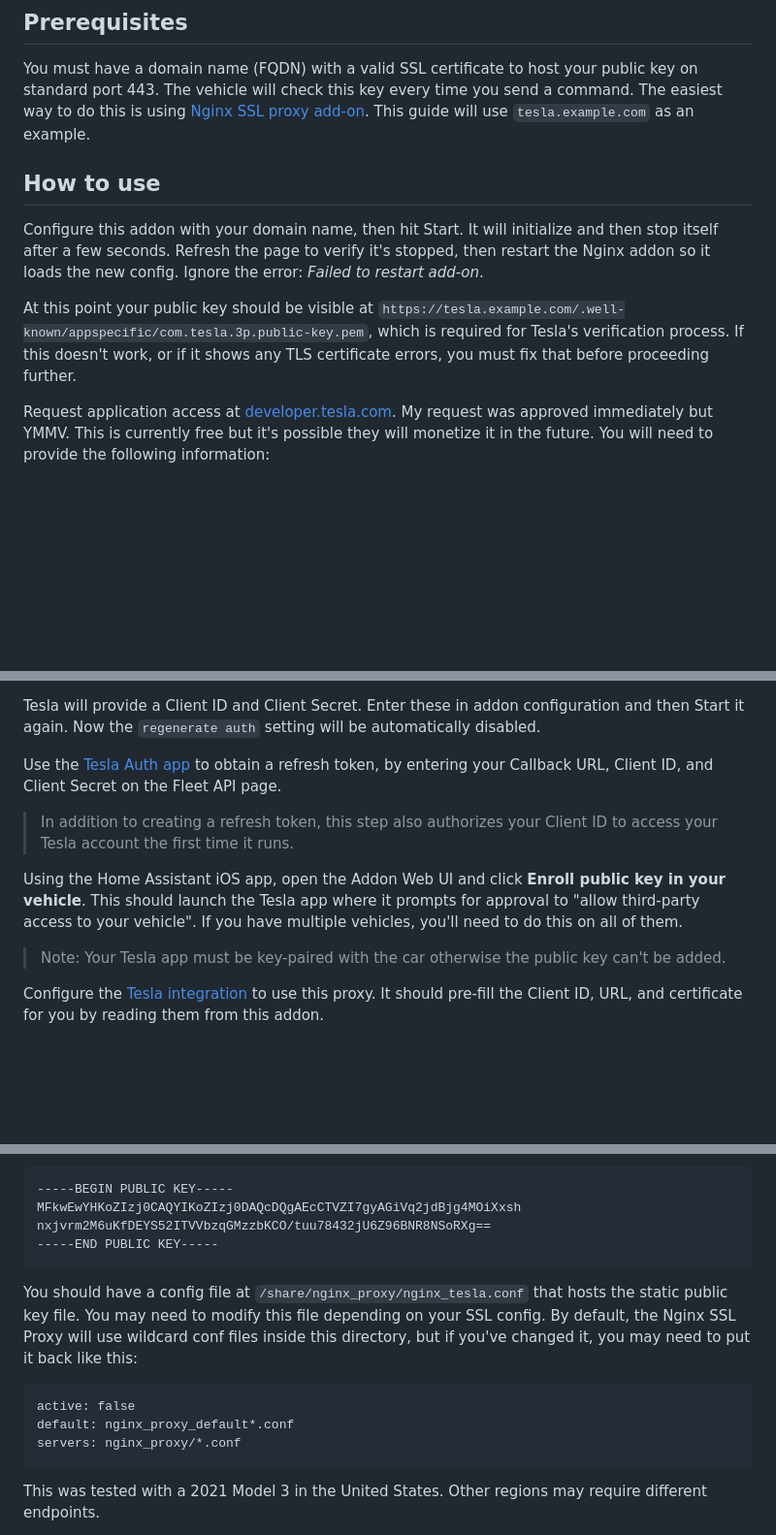
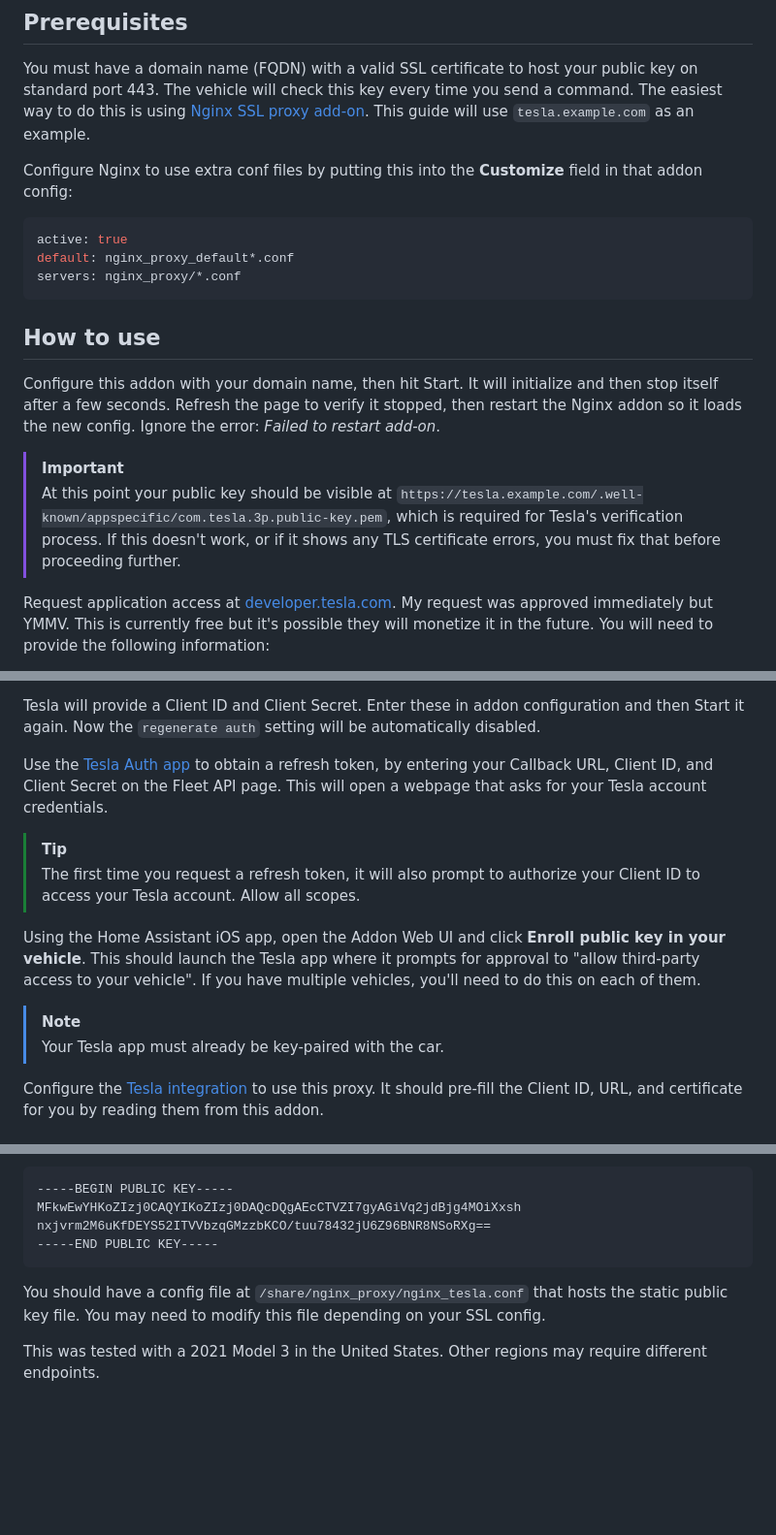
Before and after one commit to llamafilm/tesla-http-proxy-addon, a Markdown page: tesla_http_proxy/DOCS.md, 3 parts joined by grey strips. Shown at 97% size. Rendered like a GitHub page; blank space fills up the shorter version.

````diff
--- a/tesla_http_proxy/DOCS.md
+++ b/tesla_http_proxy/DOCS.md
@@ -4,11 +4,20 @@
 
 You must have a domain name (FQDN) with a valid SSL certificate to host your public key on standard port 443.  The vehicle will check this key every time you send a command.  The easiest way to do this is using [Nginx SSL proxy add-on](https://github.com/home-assistant/addons/tree/master/nginx_proxy).  This guide will use `tesla.example.com` as an example.
 
+Configure Nginx to use extra conf files by putting this into the **Customize** field in that addon config:
+
+```yml
+active: true
+default: nginx_proxy_default*.conf
+servers: nginx_proxy/*.conf
+```
+
 ## How to use
 
-Configure this addon with your domain name, then hit Start.  It will initialize and then stop itself after a few seconds.  Refresh the page to verify it's stopped, then restart the Nginx addon so it loads the new config. Ignore the error: _Failed to restart add-on_.
+Configure this addon with your domain name, then hit Start.  It will initialize and then stop itself after a few seconds.  Refresh the page to verify it stopped, then restart the Nginx addon so it loads the new config. Ignore the error: _Failed to restart add-on_.
 
-At this point your public key should be visible at `https://tesla.example.com/.well-known/appspecific/com.tesla.3p.public-key.pem`, which is required for Tesla's verification process.  If this doesn't work, or if it shows any TLS certificate errors, you must fix that before proceeding further.
+> [!IMPORTANT]
+> At this point your public key should be visible at `https://tesla.example.com/.well-known/appspecific/com.tesla.3p.public-key.pem`, which is required for Tesla's verification process.  If this doesn't work, or if it shows any TLS certificate errors, you must fix that before proceeding further.
 
 Request application access at [developer.tesla.com](https://developer.tesla.com).  My request was approved immediately but YMMV.  This is currently free but it's possible they will monetize it in the future.  You will need to provide the following information:
 
@@ -21,11 +30,14 @@ Request application access at [developer.tesla.com](https://developer.tesla.com)
 
 Tesla will provide a Client ID and Client Secret.  Enter these in addon configuration and then Start it again.  Now the `regenerate auth` setting will be automatically disabled.
 
-Use the [Tesla Auth app](https://apps.apple.com/us/app/auth-app-for-tesla/id1552058613) to obtain a refresh token, by entering your Callback URL, Client ID, and Client Secret on the Fleet API page.
-> In addition to creating a refresh token, this step also authorizes your Client ID to access your Tesla account the first time it runs.
+Use the [Tesla Auth app](https://apps.apple.com/us/app/auth-app-for-tesla/id1552058613) to obtain a refresh token, by entering your Callback URL, Client ID, and Client Secret on the Fleet API page. This will open a webpage that asks for your Tesla account credentials.
 
-Using the Home Assistant iOS app, open the Addon Web UI and click **Enroll public key in your vehicle**.  This should launch the Tesla app where it prompts for approval to "allow third-party access to your vehicle".  If you have multiple vehicles, you'll need to do this on all of them.
-> Note: Your Tesla app must be key-paired with the car otherwise the public key can't be added.
+> [!TIP]
+> The first time you request a refresh token, it will also prompt to authorize your Client ID to access your Tesla account. Allow all scopes.
+
+Using the Home Assistant iOS app, open the Addon Web UI and click **Enroll public key in your vehicle**.  This should launch the Tesla app where it prompts for approval to "allow third-party access to your vehicle".  If you have multiple vehicles, you'll need to do this on each of them.
+> [!NOTE]
+> Your Tesla app must already be key-paired with the car.
 
 Configure the [Tesla integration](https://github.com/alandtse/tesla) to use this proxy. It should pre-fill the Client ID, URL, and certificate for you by reading them from this addon.
 
@@ -42,12 +54,7 @@ nxjvrm2M6uKfDEYS52ITVVbzqGMzzbKCO/tuu78432jU6Z96BNR8NSoRXg==
 -----END PUBLIC KEY-----
 ```
 
-You should have a config file at `/share/nginx_proxy/nginx_tesla.conf` that hosts the static public key file.  You may need to modify this file depending on your SSL config.  By default, the Nginx SSL Proxy will use wildcard conf files inside this directory, but if you've changed it, you may need to put it back like this:
-```
-active: false
-default: nginx_proxy_default*.conf
-servers: nginx_proxy/*.conf
-```
+You should have a config file at `/share/nginx_proxy/nginx_tesla.conf` that hosts the static public key file.  You may need to modify this file depending on your SSL config.
 
 This was tested with a 2021 Model 3 in the United States.  Other regions may require different endpoints.
 
````
